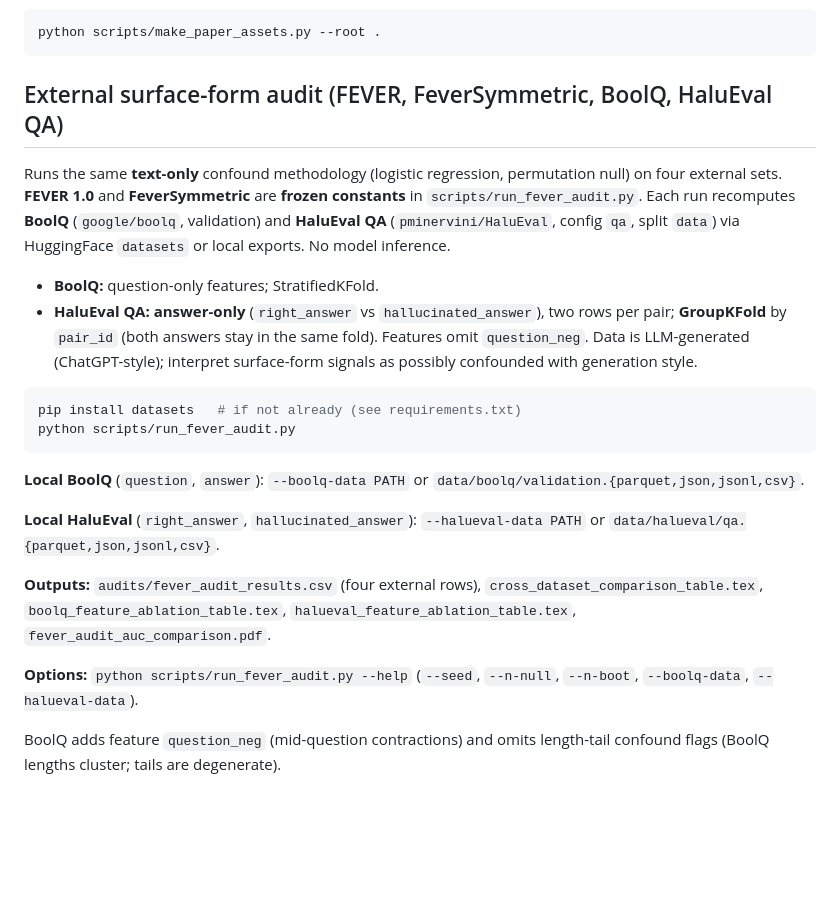
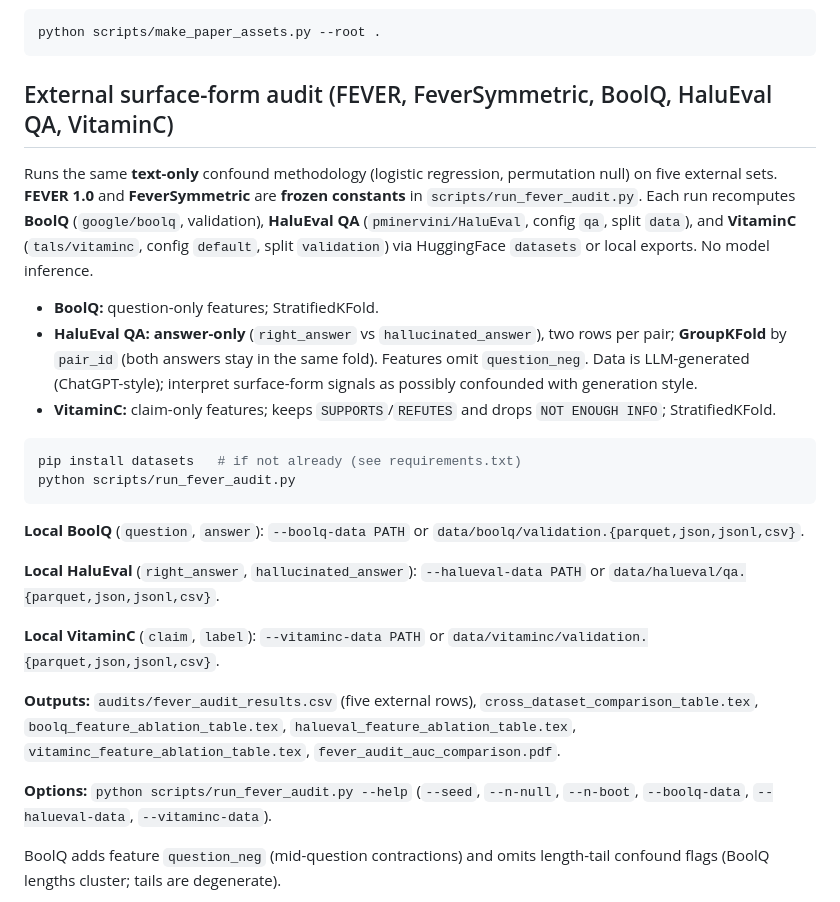
Before and after one commit to foadnamjoo/truthfulqa-audit, a Markdown page: README.md, the part around the change. GitHub-like rendering; blank space fills up the shorter version.

````diff
--- a/README.md
+++ b/README.md
@@ -39,12 +39,13 @@ python scripts/build_audit_notebook.py
 python scripts/make_paper_assets.py --root .
 ```
 
-## External surface-form audit (FEVER, FeverSymmetric, BoolQ, HaluEval QA)
+## External surface-form audit (FEVER, FeverSymmetric, BoolQ, HaluEval QA, VitaminC)
 
-Runs the same **text-only** confound methodology (logistic regression, permutation null) on four external sets. **FEVER 1.0** and **FeverSymmetric** are **frozen constants** in `scripts/run_fever_audit.py`. Each run recomputes **BoolQ** (`google/boolq`, validation) and **HaluEval QA** (`pminervini/HaluEval`, config `qa`, split `data`) via HuggingFace `datasets` or local exports. No model inference.
+Runs the same **text-only** confound methodology (logistic regression, permutation null) on five external sets. **FEVER 1.0** and **FeverSymmetric** are **frozen constants** in `scripts/run_fever_audit.py`. Each run recomputes **BoolQ** (`google/boolq`, validation), **HaluEval QA** (`pminervini/HaluEval`, config `qa`, split `data`), and **VitaminC** (`tals/vitaminc`, config `default`, split `validation`) via HuggingFace `datasets` or local exports. No model inference.
 
 - **BoolQ:** question-only features; StratifiedKFold.
 - **HaluEval QA:** **answer-only** (`right_answer` vs `hallucinated_answer`), two rows per pair; **GroupKFold** by `pair_id` (both answers stay in the same fold). Features omit `question_neg`. Data is LLM-generated (ChatGPT-style); interpret surface-form signals as possibly confounded with generation style.
+- **VitaminC:** claim-only features; keeps `SUPPORTS`/`REFUTES` and drops `NOT ENOUGH INFO`; StratifiedKFold.
 
 ```bash
 pip install datasets   # if not already (see requirements.txt)
@@ -55,9 +56,11 @@ python scripts/run_fever_audit.py
 
 **Local HaluEval** (`right_answer`, `hallucinated_answer`): `--halueval-data PATH` or `data/halueval/qa.{parquet,json,jsonl,csv}`.
 
-**Outputs:** `audits/fever_audit_results.csv` (four external rows), `cross_dataset_comparison_table.tex`, `boolq_feature_ablation_table.tex`, `halueval_feature_ablation_table.tex`, `fever_audit_auc_comparison.pdf`.
+**Local VitaminC** (`claim`, `label`): `--vitaminc-data PATH` or `data/vitaminc/validation.{parquet,json,jsonl,csv}`.
 
-**Options:** `python scripts/run_fever_audit.py --help` (`--seed`, `--n-null`, `--n-boot`, `--boolq-data`, `--halueval-data`).
+**Outputs:** `audits/fever_audit_results.csv` (five external rows), `cross_dataset_comparison_table.tex`, `boolq_feature_ablation_table.tex`, `halueval_feature_ablation_table.tex`, `vitaminc_feature_ablation_table.tex`, `fever_audit_auc_comparison.pdf`.
+
+**Options:** `python scripts/run_fever_audit.py --help` (`--seed`, `--n-null`, `--n-boot`, `--boolq-data`, `--halueval-data`, `--vitaminc-data`).
 
 BoolQ adds feature `question_neg` (mid-question contractions) and omits length-tail confound flags (BoolQ lengths cluster; tails are degenerate).
 
````
Also changed, not shown: paper_assets/figures/fever_audit_auc_comparison.png, 6 other files.
